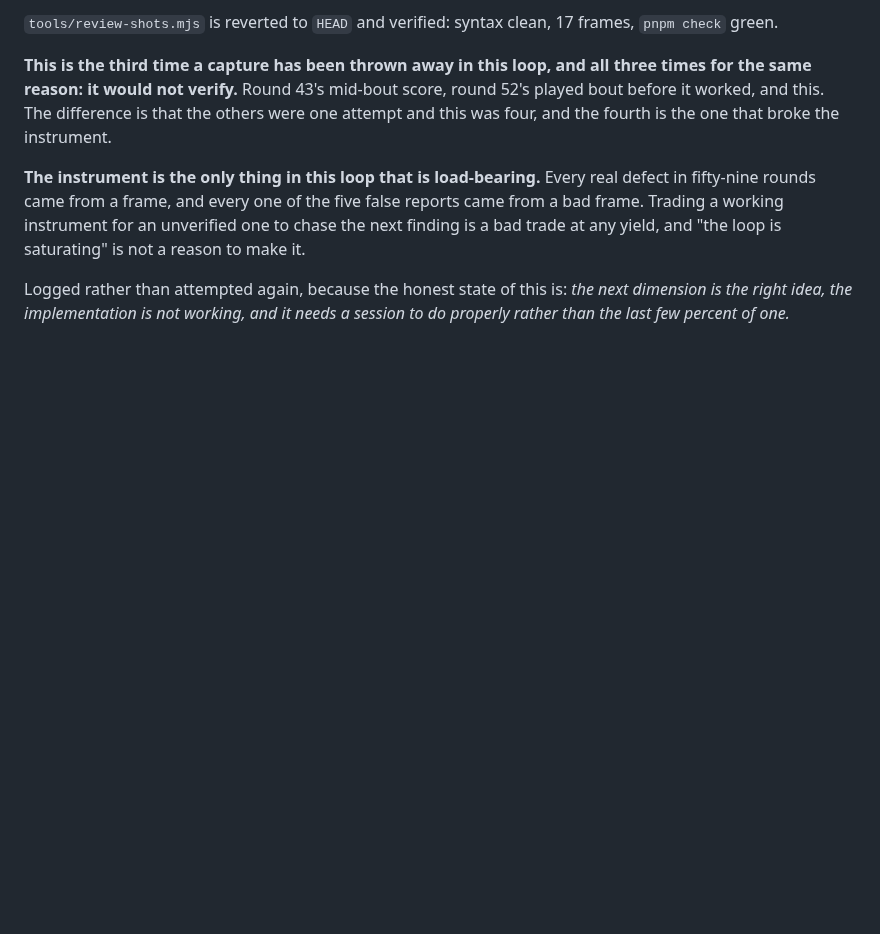
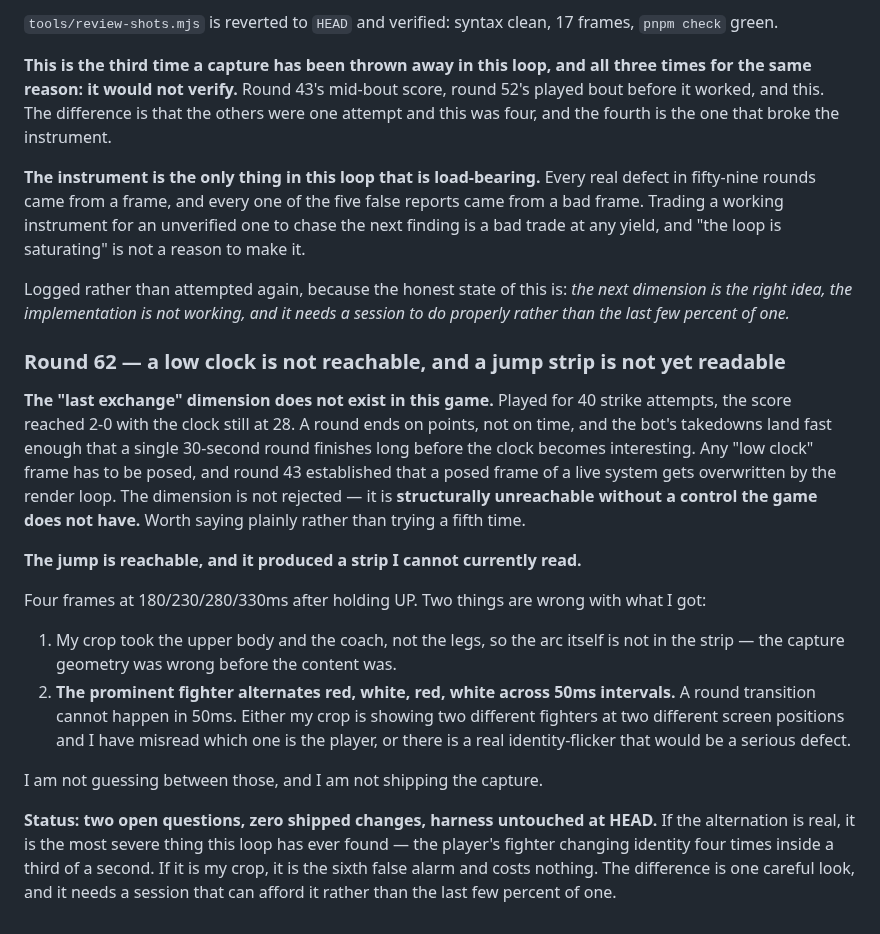
Before and after one commit to shoemoney/sm-karate-kids, a Markdown page: REVIEW-LOOP.md, the part around the change. GitHub-like rendering; blank space fills up the shorter version.

Commit message:
docs: round 62 — a clock dimension that does not exist, and an unexplained flicker

```diff
--- a/REVIEW-LOOP.md
+++ b/REVIEW-LOOP.md
@@ -2081,3 +2081,36 @@ unverified one to chase the next finding is a bad trade at any yield, and
 Logged rather than attempted again, because the honest state of this is: *the
 next dimension is the right idea, the implementation is not working, and it needs
 a session to do properly rather than the last few percent of one.*
+
+### Round 62 — a low clock is not reachable, and a jump strip is not yet readable
+
+**The "last exchange" dimension does not exist in this game.** Played for 40
+strike attempts, the score reached 2-0 with the clock still at 28. A round ends
+on points, not on time, and the bot's takedowns land fast enough that a single
+30-second round finishes long before the clock becomes interesting. Any
+"low clock" frame has to be posed, and round 43 established that a posed frame
+of a live system gets overwritten by the render loop. The dimension is not
+rejected — it is **structurally unreachable without a control the game does not
+have.** Worth saying plainly rather than trying a fifth time.
+
+**The jump is reachable, and it produced a strip I cannot currently read.**
+
+Four frames at 180/230/280/330ms after holding UP. Two things are wrong with
+what I got:
+
+1. My crop took the upper body and the coach, not the legs, so the arc itself is
+   not in the strip — the capture geometry was wrong before the content was.
+2. **The prominent fighter alternates red, white, red, white across 50ms
+   intervals.** A round transition cannot happen in 50ms. Either my crop is
+   showing two different fighters at two different screen positions and I have
+   misread which one is the player, or there is a real identity-flicker that
+   would be a serious defect.
+
+I am not guessing between those, and I am not shipping the capture.
+
+**Status: two open questions, zero shipped changes, harness untouched at HEAD.**
+If the alternation is real, it is the most severe thing this loop has ever
+found — the player's fighter changing identity four times inside a third of a
+second. If it is my crop, it is the sixth false alarm and costs nothing. The
+difference is one careful look, and it needs a session that can afford it
+rather than the last few percent of one.
```
